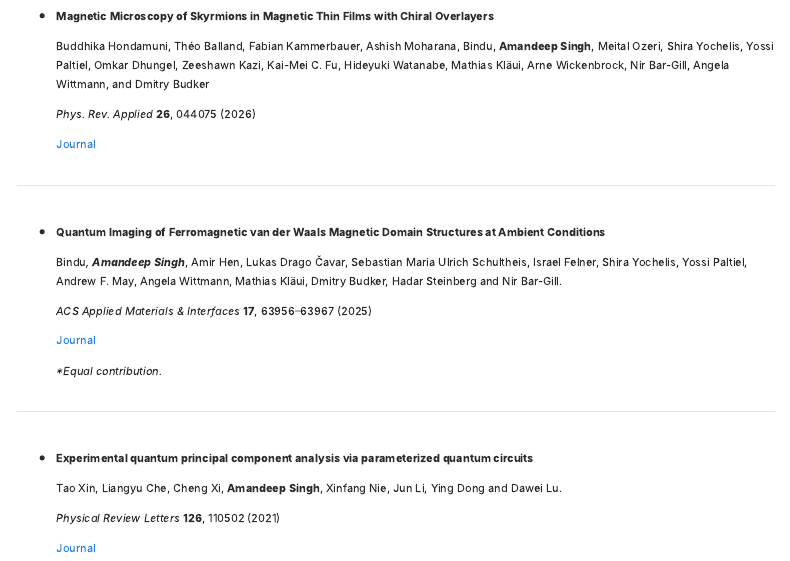
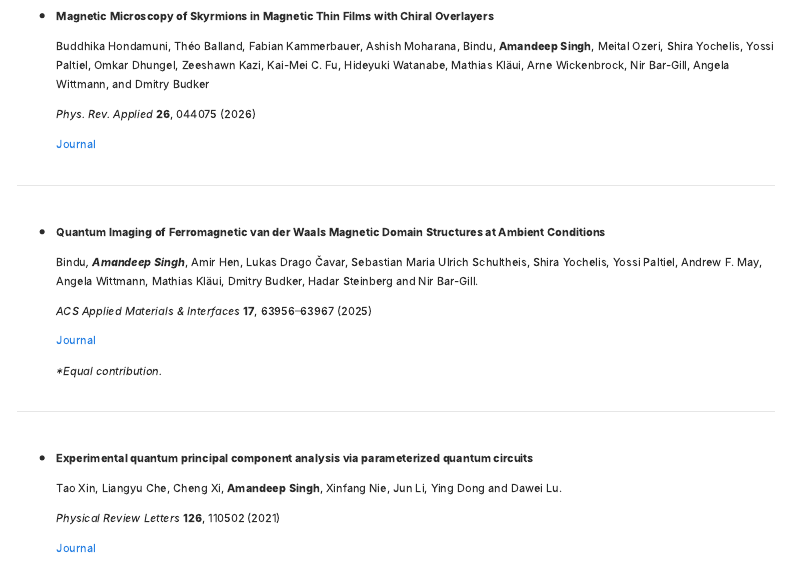
Before and after one commit to AmandeepQLab/AmandeepQLab.github.io, a Quarto document (pages/publications.qmd): the page in a window 1100 px wide, from 230 px down. Rendered offline with R 4.5, knitr and Pandoc in place of Quarto, with nearby package versions; menus at the side of the page are left out.

Commit message:
Update publications.qmd

```diff
--- a/pages/publications.qmd
+++ b/pages/publications.qmd
@@ -22,7 +22,7 @@ My research focuses on **quantum information processing**, **quantum sensing**,
 
 - **Quantum Imaging of Ferromagnetic van der Waals Magnetic Domain Structures at Ambient Conditions**
 
-  Bindu*, **Amandeep Singh***, Amir Hen, Lukas Drago Čavar, Sebastian Maria Ulrich Schultheis, Israel Felner, Shira Yochelis, Yossi Paltiel, Andrew F. May, Angela Wittmann, Mathias Kläui, Dmitry Budker, Hadar Steinberg and Nir Bar-Gill.
+  Bindu*, **Amandeep Singh***, Amir Hen, Lukas Drago Čavar, Sebastian Maria Ulrich Schultheis, Shira Yochelis, Yossi Paltiel, Andrew F. May, Angela Wittmann, Mathias Kläui, Dmitry Budker, Hadar Steinberg and Nir Bar-Gill.
 
   *ACS Applied Materials & Interfaces* **17**, 63956–63967 (2025)
 
```
